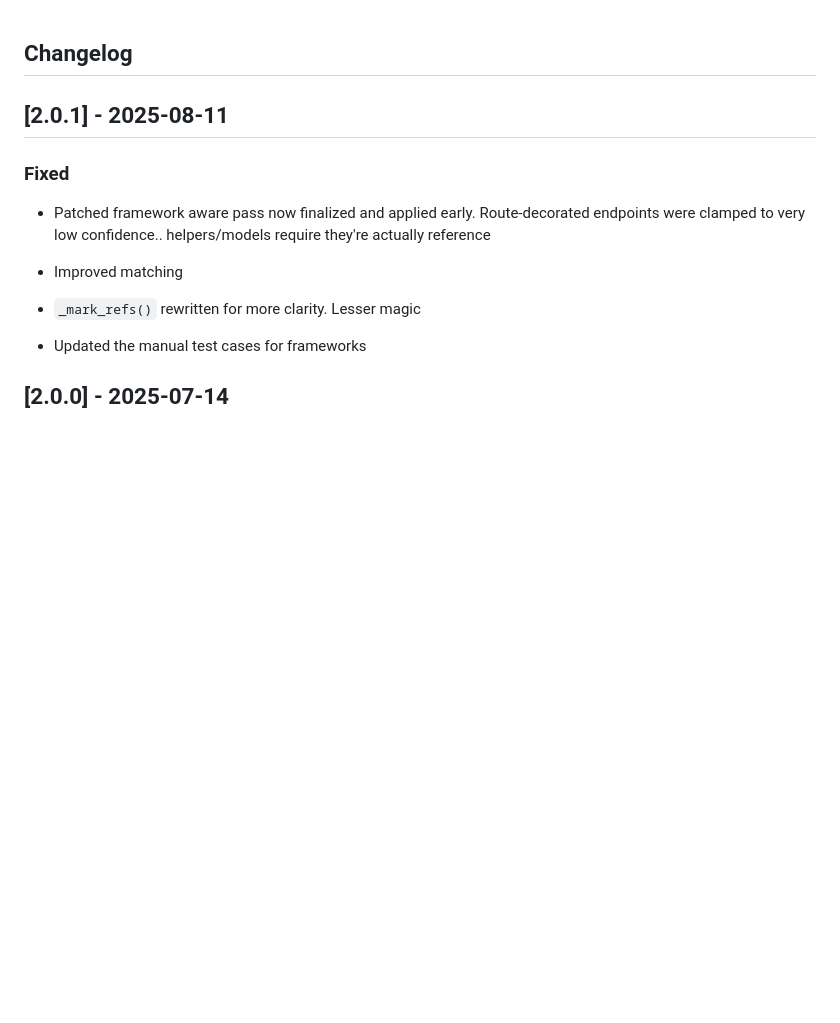
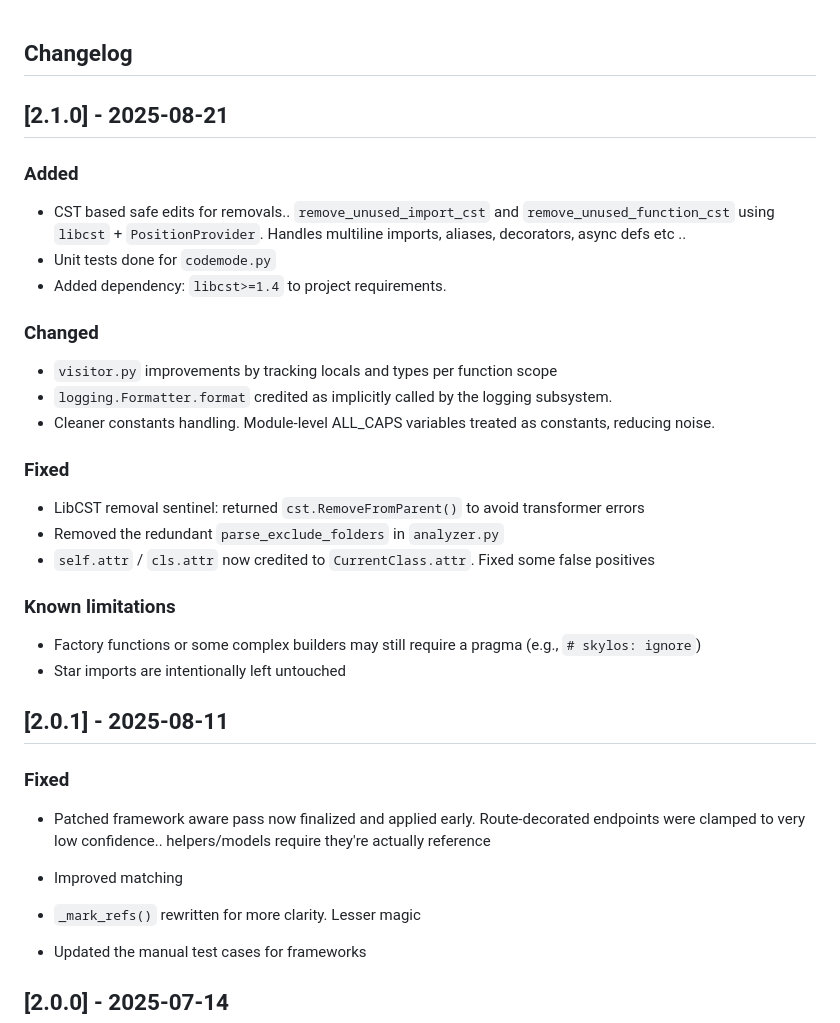
Before and after one commit to duriantaco/skylos, a Markdown page: CHANGELOG.md, the part around the change. GitHub-like rendering; blank space fills up the shorter version.

Commit message:
fix: new version (2.1.0) write-up

```diff
--- a/CHANGELOG.md
+++ b/CHANGELOG.md
@@ -1,4 +1,25 @@
 ## Changelog
+
+## [2.1.0] - 2025-08-21
+
+### Added
+- CST based safe edits for removals.. `remove_unused_import_cst` and `remove_unused_function_cst` using `libcst` + `PositionProvider`. Handles multiline imports, aliases, decorators, async defs etc ..
+- Unit tests done for `codemode.py`
+- Added dependency: `libcst>=1.4` to project requirements.
+
+### Changed
+- `visitor.py` improvements by tracking locals and types per function scope
+- `logging.Formatter.format` credited as implicitly called by the logging subsystem.
+- Cleaner constants handling. Module-level ALL_CAPS variables treated as constants, reducing noise.
+
+### Fixed
+- LibCST removal sentinel: returned `cst.RemoveFromParent()` to avoid transformer errors
+- Removed the redundant `parse_exclude_folders` in `analyzer.py`
+- `self.attr` / `cls.attr` now credited to `CurrentClass.attr`. Fixed some false positives
+
+### Known limitations
+- Factory functions or some complex builders may still require a pragma (e.g., `# skylos: ignore`)
+- Star imports are intentionally left untouched
 
 ## [2.0.1] - 2025-08-11
 
```
